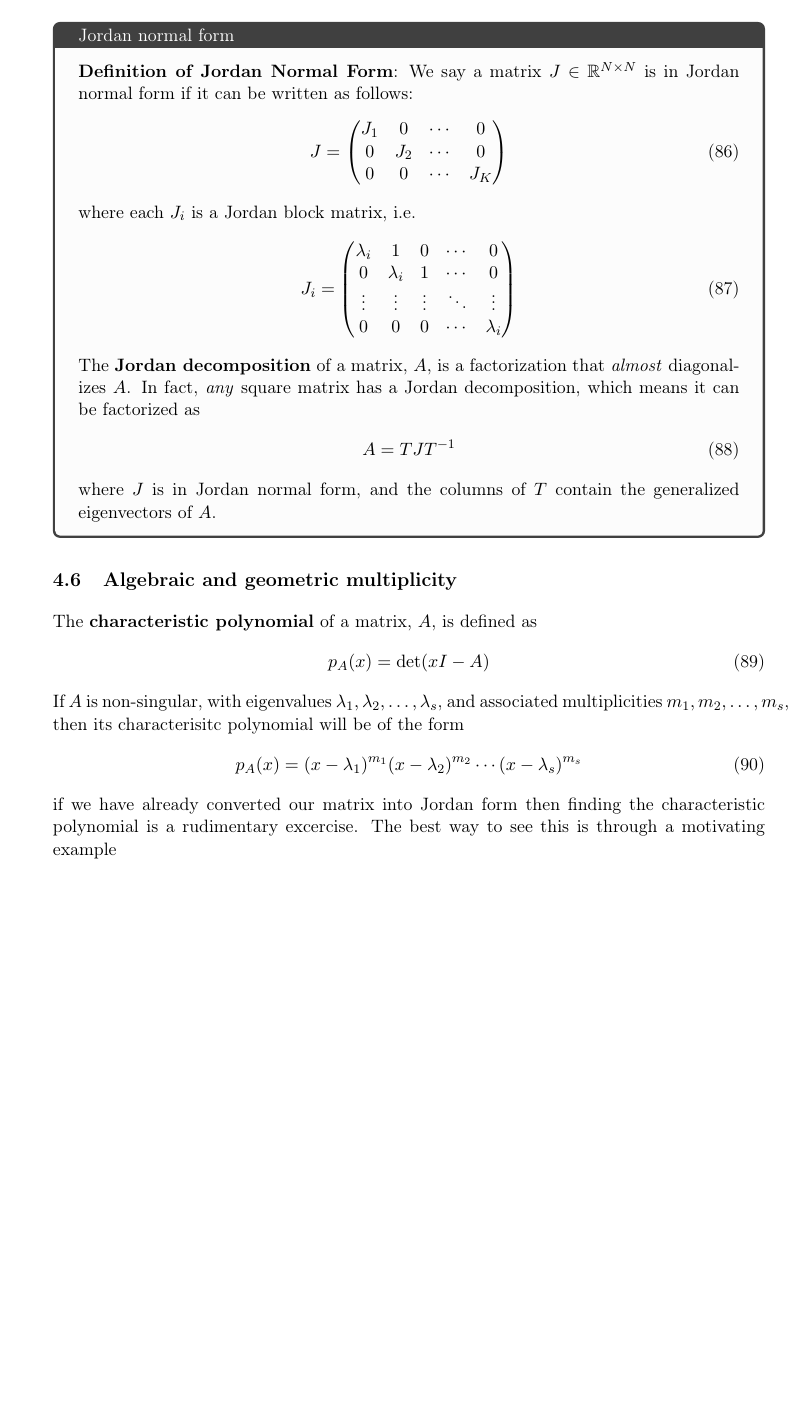
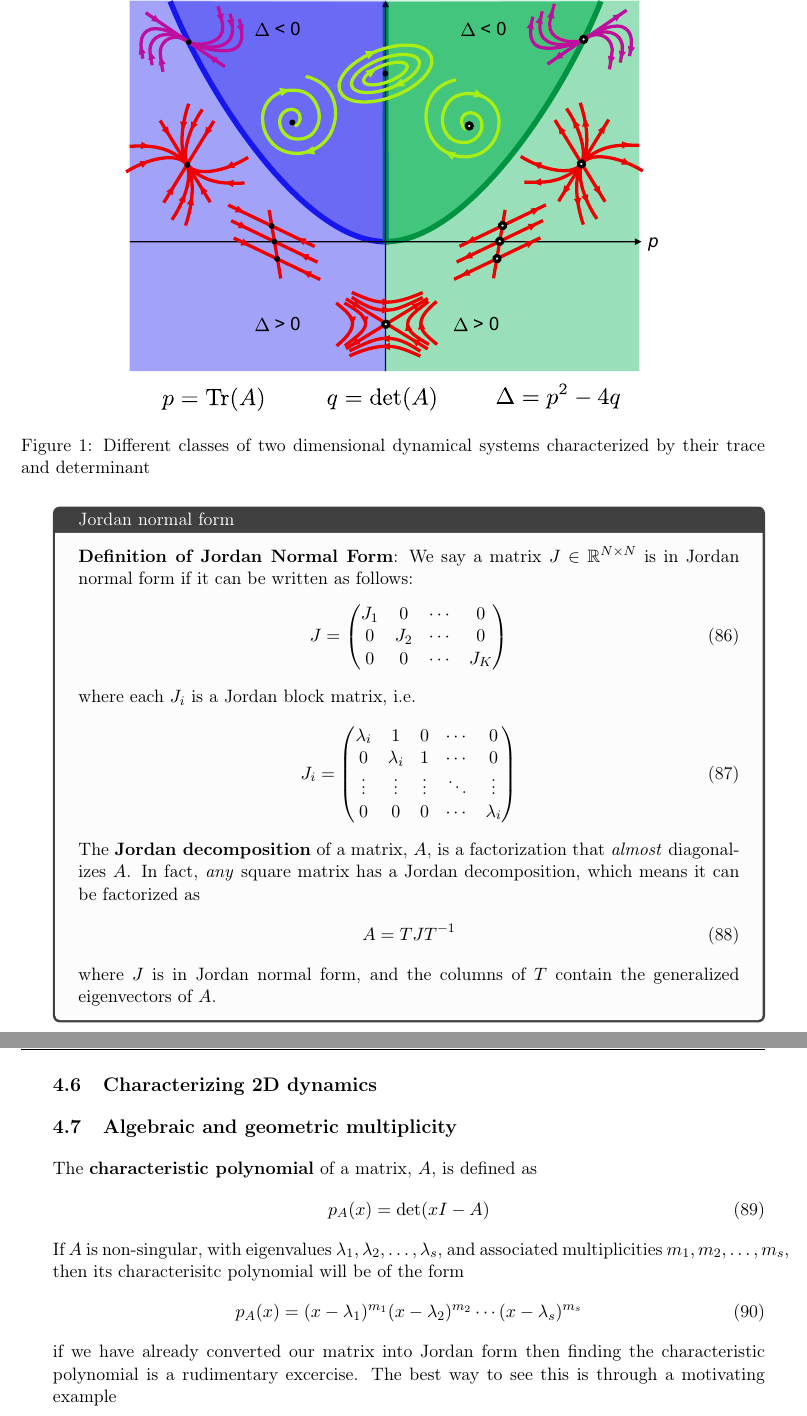
Before and after one commit to memming/linear-algebra-and-dynamics-lectures, a LaTeX problem sheet (lecture_notes.tex): part of page 23 of 28 before the commit and two parts of pages 23 and 24 of 29 after it, the two joined at a grey line, cut at the place of the change, the shorter picture padded with empty space. Compiled offline with pdfLaTeX.

Commit message:
add figure 2d behaviors

```diff
--- a/lecture_notes.tex
+++ b/lecture_notes.tex
@@ -1375,7 +1375,12 @@ Great! Now we have the ability to easily calculate the matrix exponential of any
     \end{align}
     where $J$ is in Jordan normal form, and the columns of $T$ contain the generalized eigenvectors of $A$.
 \end{tcolorbox}
-
+\subsection{Characterizing 2D dynamics}
+\begin{figure}[t]
+    \centering
+    \includegraphics{figs/phase_plane_nodes.pdf}
+    \caption{Different classes of two dimensional dynamical systems characterized by their trace and determinant}
+\end{figure}
 \subsection{Algebraic and geometric multiplicity}
 The \textbf{characteristic polynomial} of a matrix, $A$, is defined as
 \begin{align}
```
Also changed, not shown: figs/Phase_plane_nodes.pdf (added).
